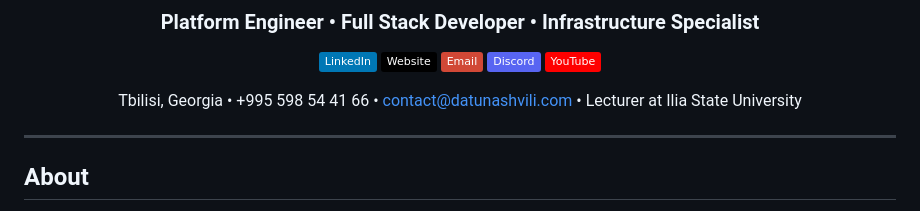
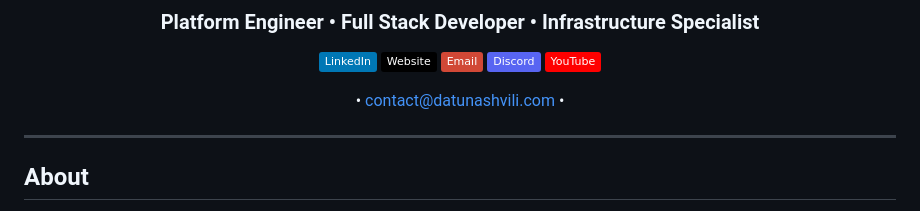
Before and after one commit to ddatunashvili/ddatunashvili, a Markdown page: README.md, the part around the change. GitHub-like rendering; badges without logos.

```diff
--- a/README.md
+++ b/README.md
@@ -10,7 +10,7 @@
 [![Discord](https://img.shields.io/badge/Discord-5865F2?style=flat&logo=discord&logoColor=white)](https://discord.gg/4nYEVunyWv)
 [![YouTube](https://img.shields.io/badge/YouTube-FF0000?style=flat&logo=youtube&logoColor=white)](https://www.youtube.com/channel/UCZA10Y495KC6BfHBeW7CXMQ)
 
-Tbilisi, Georgia • +995 598 54 41 66 • contact@datunashvili.com • Lecturer at Ilia State University
+• contact@datunashvili.com •
 
 </div>
 
```
